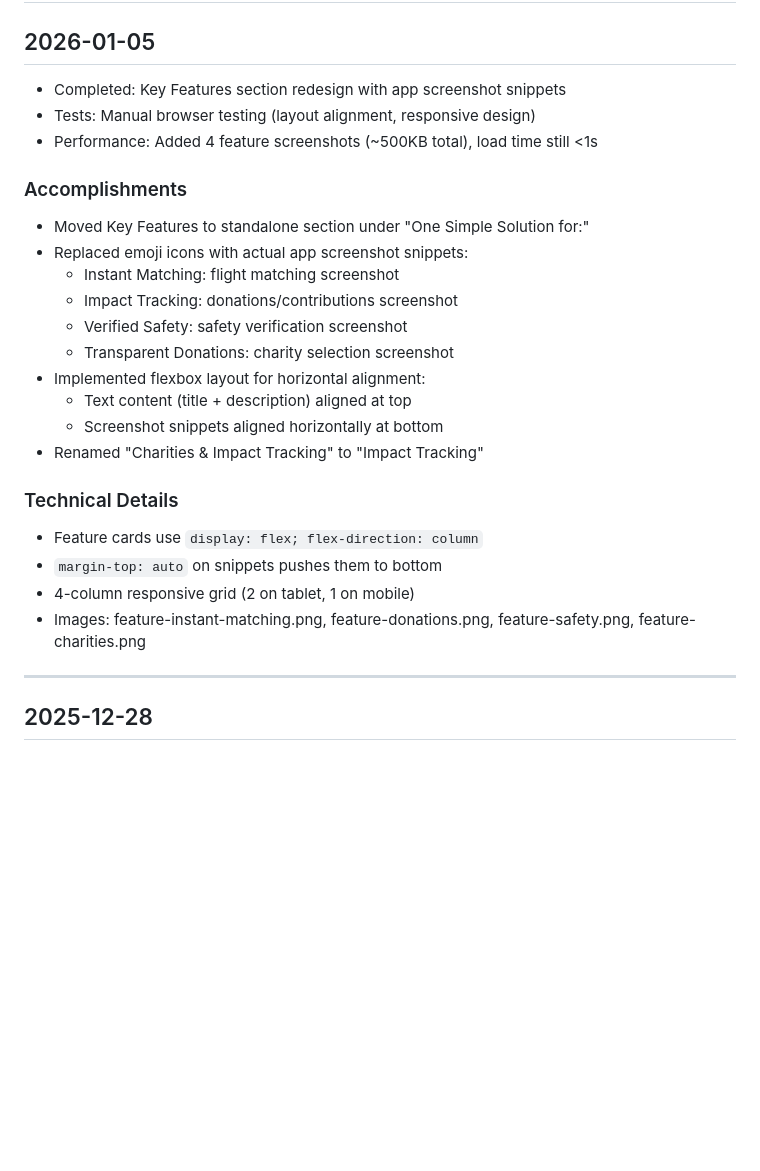
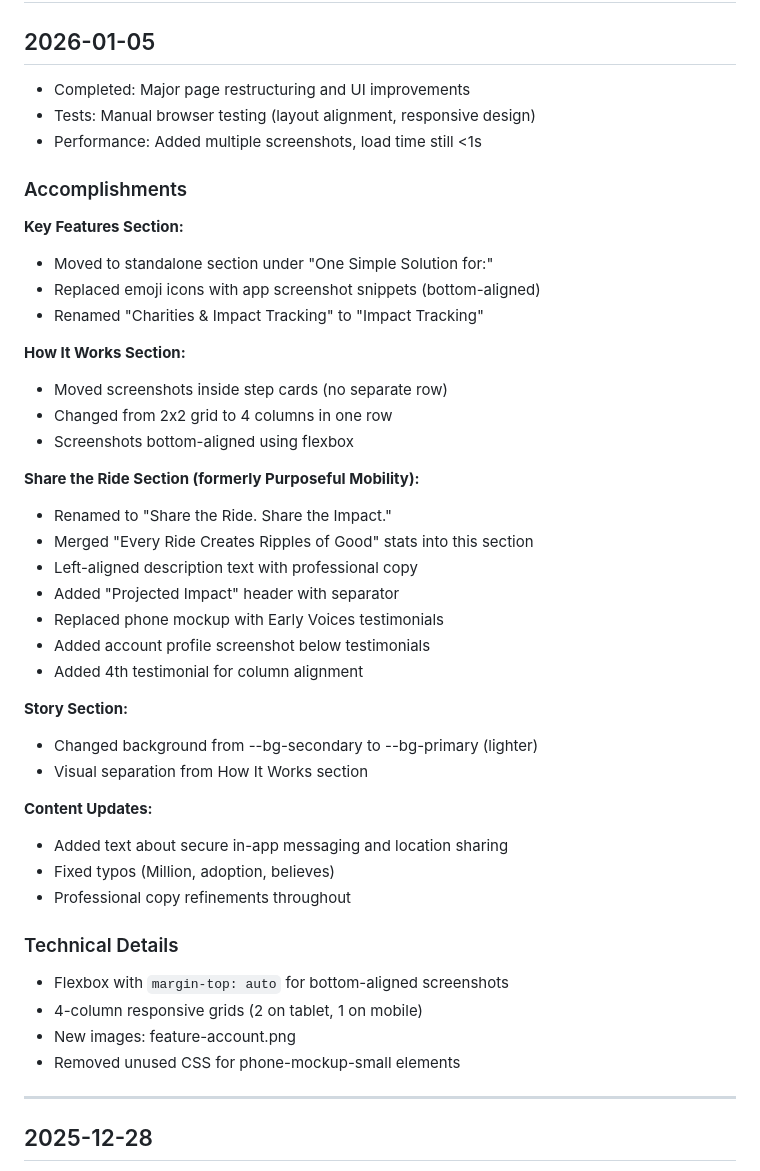
Before and after one commit to vadimgumarov/ridecareshare_web, a Markdown page: docs/PROGRESS.md, the part around the change. Rendered like a GitHub page; blank space fills up the shorter version.

Commit message:
docs: update PROGRESS and CONTINUATION for major page restructuring
Session accomplishments:
- Key Features: screenshot snippets, bottom-aligned
- How It Works: 4 steps in one row with inline screenshots
- Share the Ride: merged sections, Early Voices, account screenshot
- Story section: lighter background for visual separation
- Multiple content and layout refinements

🤖 Generated with [Claude Code](https://claude.com/claude-code)

```diff
--- a/docs/PROGRESS.md
+++ b/docs/PROGRESS.md
@@ -1,27 +1,45 @@
 # PROGRESS.md - RideCareShare Website
 
 ## 2026-01-05
-- Completed: Key Features section redesign with app screenshot snippets
+- Completed: Major page restructuring and UI improvements
 - Tests: Manual browser testing (layout alignment, responsive design)
-- Performance: Added 4 feature screenshots (~500KB total), load time still <1s
+- Performance: Added multiple screenshots, load time still <1s
 
 ### Accomplishments
-- Moved Key Features to standalone section under "One Simple Solution for:"
-- Replaced emoji icons with actual app screenshot snippets:
-  - Instant Matching: flight matching screenshot
-  - Impact Tracking: donations/contributions screenshot
-  - Verified Safety: safety verification screenshot
-  - Transparent Donations: charity selection screenshot
-- Implemented flexbox layout for horizontal alignment:
-  - Text content (title + description) aligned at top
-  - Screenshot snippets aligned horizontally at bottom
+
+**Key Features Section:**
+- Moved to standalone section under "One Simple Solution for:"
+- Replaced emoji icons with app screenshot snippets (bottom-aligned)
 - Renamed "Charities & Impact Tracking" to "Impact Tracking"
 
+**How It Works Section:**
+- Moved screenshots inside step cards (no separate row)
+- Changed from 2x2 grid to 4 columns in one row
+- Screenshots bottom-aligned using flexbox
+
+**Share the Ride Section (formerly Purposeful Mobility):**
+- Renamed to "Share the Ride. Share the Impact."
+- Merged "Every Ride Creates Ripples of Good" stats into this section
+- Left-aligned description text with professional copy
+- Added "Projected Impact" header with separator
+- Replaced phone mockup with Early Voices testimonials
+- Added account profile screenshot below testimonials
+- Added 4th testimonial for column alignment
+
+**Story Section:**
+- Changed background from --bg-secondary to --bg-primary (lighter)
+- Visual separation from How It Works section
+
+**Content Updates:**
+- Added text about secure in-app messaging and location sharing
+- Fixed typos (Million, adoption, believes)
+- Professional copy refinements throughout
+
 ### Technical Details
-- Feature cards use `display: flex; flex-direction: column`
-- `margin-top: auto` on snippets pushes them to bottom
-- 4-column responsive grid (2 on tablet, 1 on mobile)
-- Images: feature-instant-matching.png, feature-donations.png, feature-safety.png, feature-charities.png
+- Flexbox with `margin-top: auto` for bottom-aligned screenshots
+- 4-column responsive grids (2 on tablet, 1 on mobile)
+- New images: feature-account.png
+- Removed unused CSS for phone-mockup-small elements
 
 ---
 
```
Also changed, not shown: docs/CONTINUATION.md (+15 -10 lines).
